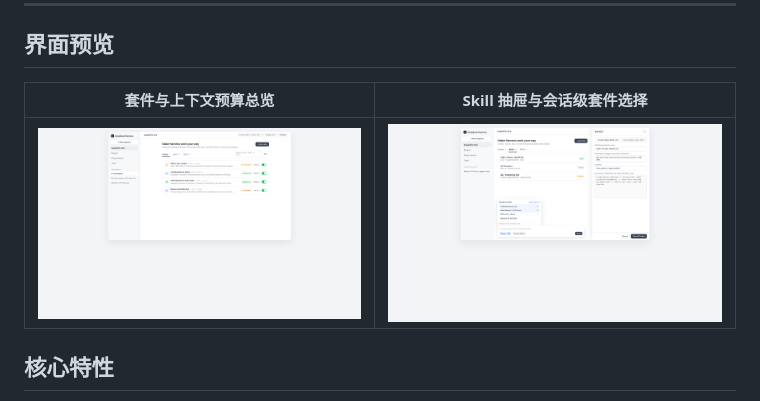
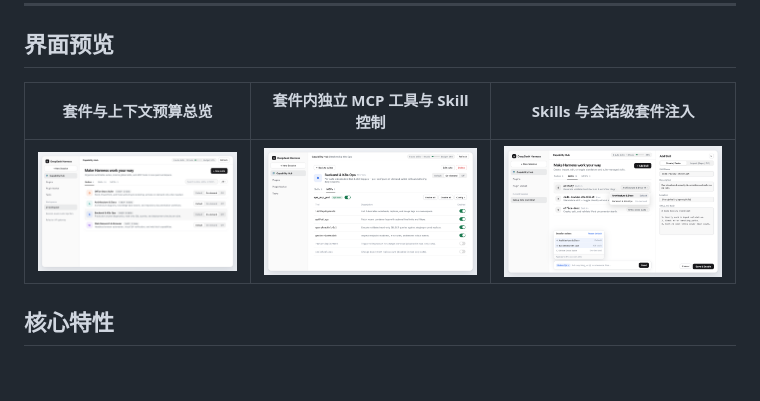
Before and after one commit to fengguanghuai/dsh-capability-hub, a Markdown page: README.zh-CN.md, the part around the change. GitHub-like rendering; pictures changed too: assets/preview-skills.png, assets/preview-suite-detail.png (added), assets/preview-suites.png; blank space fills up the shorter version.

Commit message:
docs: refresh v1.1.0 preview screenshots, icon, and marketplace screenshots.json

```diff
--- a/README.zh-CN.md
+++ b/README.zh-CN.md
@@ -12,9 +12,9 @@
 
 ## 界面预览
 
-| 套件与上下文预算总览 | Skill 抽屉与会话级套件选择 |
-| --- | --- |
-| ![套件总览](https://raw.githubusercontent.com/fengguanghuai/dsh-capability-hub/main/assets/preview-suites.png) | ![Skill 与会话级注入](https://raw.githubusercontent.com/fengguanghuai/dsh-capability-hub/main/assets/preview-skills.png) |
+| 套件与上下文预算总览 | 套件内独立 MCP 工具与 Skill 控制 | Skills 与会话级套件注入 |
+| --- | --- | --- |
+| ![套件总览](https://raw.githubusercontent.com/fengguanghuai/dsh-capability-hub/main/assets/preview-suites.png) | ![套件内独立工具开关](https://raw.githubusercontent.com/fengguanghuai/dsh-capability-hub/main/assets/preview-suite-detail.png) | ![Skill 与会话级注入](https://raw.githubusercontent.com/fengguanghuai/dsh-capability-hub/main/assets/preview-skills.png) |
 
 ## 核心特性
 
```
Also changed, not shown: README.md (+3 -3 lines), assets/icon-256.png (added), 1 other file.
